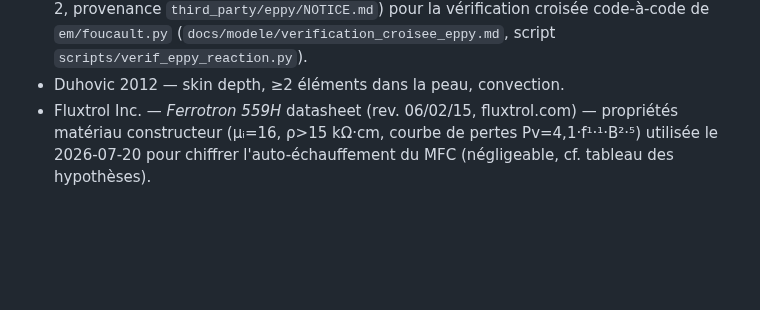
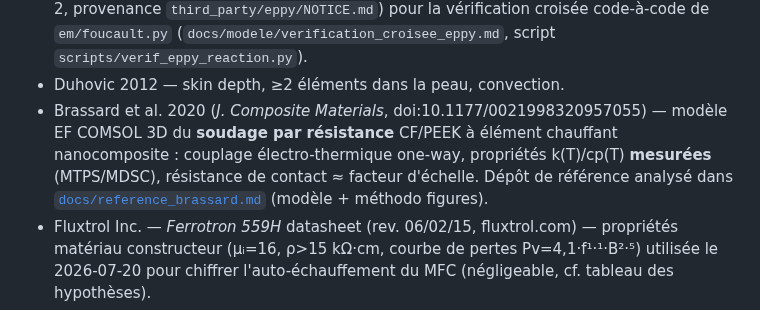
Before and after one commit to maxencesoixante/Jumeau_Soudage_Induction, a Markdown page: README.md, the part around the change. GitHub-like rendering; blank space fills up the shorter version.

```diff
--- a/README.md
+++ b/README.md
@@ -220,5 +220,10 @@ TC2 = interface (tissu PW), TC3 = face opposée (README essais_chauffe).
   de `em/foucault.py` (`docs/modele/verification_croisee_eppy.md`, script
   `scripts/verif_eppy_reaction.py`).
 - Duhovic 2012 — skin depth, ≥2 éléments dans la peau, convection.
+- Brassard et al. 2020 (*J. Composite Materials*, doi:10.1177/0021998320957055) — modèle EF
+  COMSOL 3D du **soudage par résistance** CF/PEEK à élément chauffant nanocomposite :
+  couplage électro-thermique one-way, propriétés k(T)/cp(T) **mesurées** (MTPS/MDSC),
+  résistance de contact ≈ facteur d'échelle. Dépôt de référence analysé dans
+  [`docs/reference_brassard.md`](docs/reference_brassard.md) (modèle + méthodo figures).
 - Fluxtrol Inc. — *Ferrotron 559H* datasheet (rev. 06/02/15, fluxtrol.com) — propriétés matériau constructeur (µᵢ=16, ρ>15 kΩ·cm, courbe de pertes Pv=4,1·f¹·¹·B²·⁵) utilisée le 2026-07-20 pour chiffrer l'auto-échauffement du MFC (négligeable, cf. tableau des hypothèses).
 - Samanis et al. 2026 — méthode des lignes 1D, identification, test black-box.
```
Also changed, not shown: docs/reference_brassard.md (added, +96 -0 lines).
